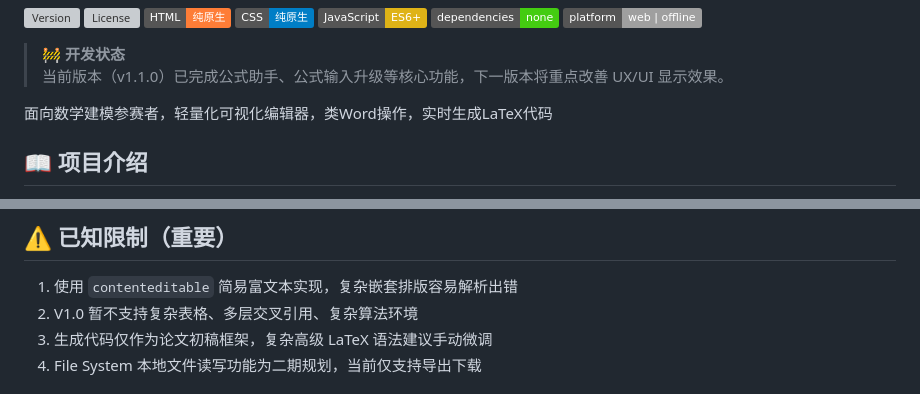
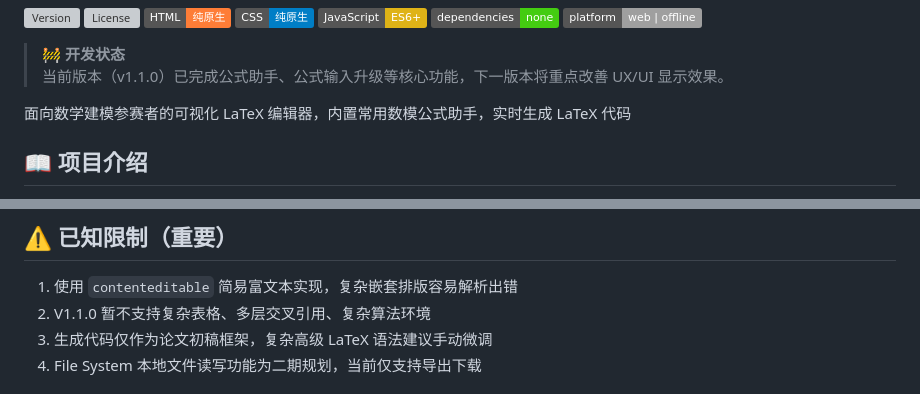
Before and after one commit to Escap1ng/ModelPaper-VisualLaTeX, a Markdown page: README.md, 2 parts joined by grey strips. GitHub-like rendering; badges without logos; grey boxes are pictures that could not be loaded.

Commit message:
docs: align README description with current state

```diff
--- a/README.md
+++ b/README.md
@@ -13,7 +13,7 @@
 > **🚧 开发状态**
 > 当前版本（v1.1.0）已完成公式助手、公式输入升级等核心功能，下一版本将重点改善 UX/UI 显示效果。
 
-面向数学建模参赛者，轻量化可视化编辑器，类Word操作，实时生成LaTeX代码
+面向数学建模参赛者的可视化 LaTeX 编辑器，内置常用数模公式助手，实时生成 LaTeX 代码
 
 ## 📖 项目介绍
 
@@ -58,7 +58,7 @@ Overleaf 属于原生代码编辑器，缺少可视化排版体验；传统 Word
 ## ⚠️ 已知限制（重要）
 
 1. 使用 `contenteditable` 简易富文本实现，复杂嵌套排版容易解析出错
-2. V1.0 暂不支持复杂表格、多层交叉引用、复杂算法环境
+2. V1.1.0 暂不支持复杂表格、多层交叉引用、复杂算法环境
 3. 生成代码仅作为论文初稿框架，复杂高级 LaTeX 语法建议手动微调
 4. File System 本地文件读写功能为二期规划，当前仅支持导出下载
 
```
